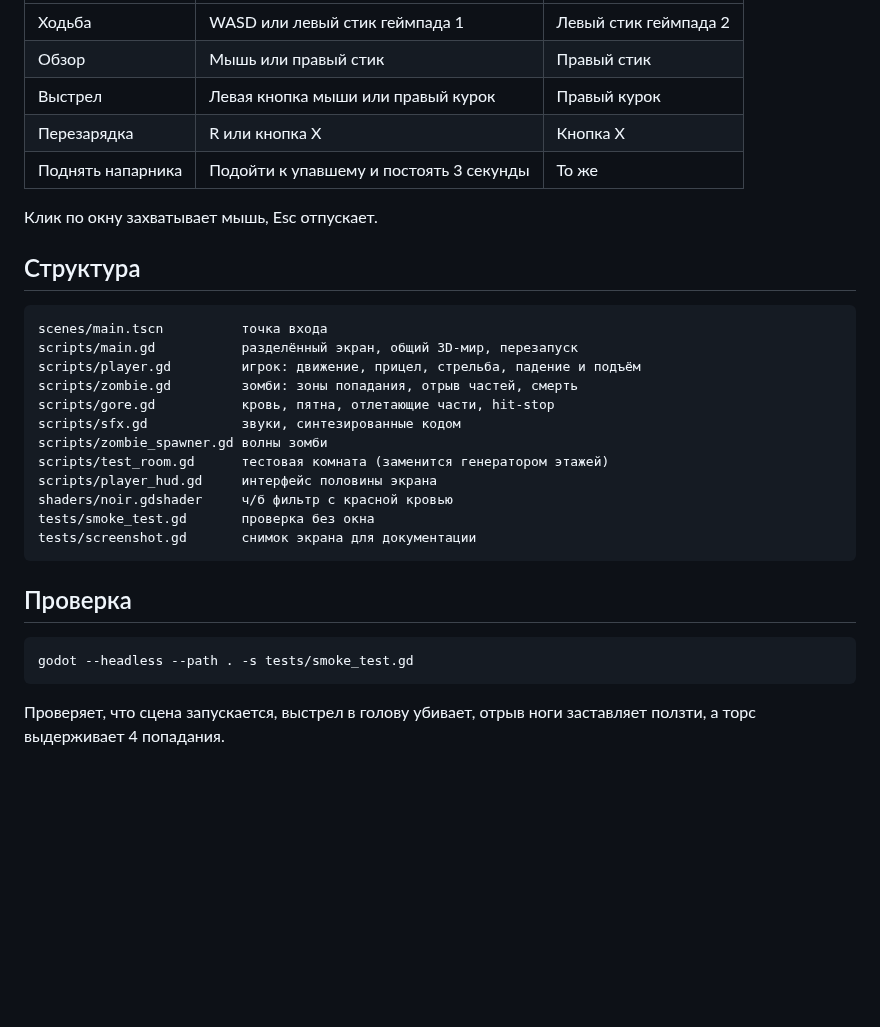
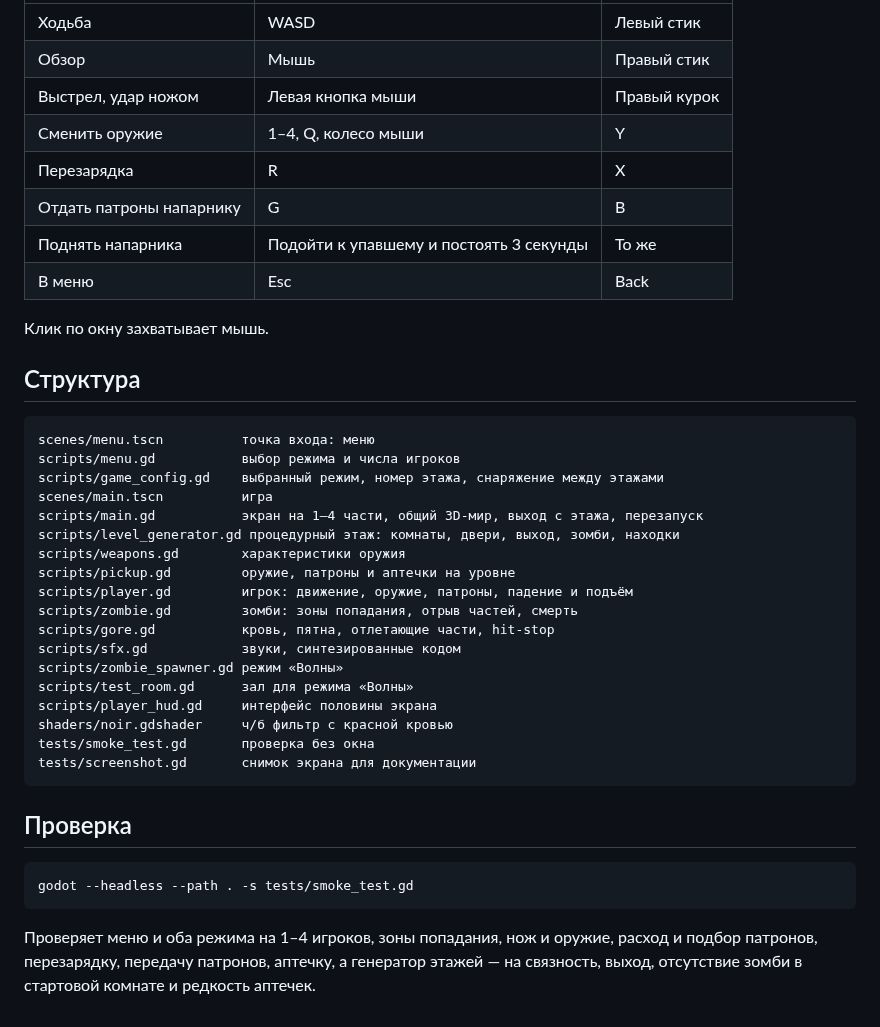
Before and after one commit to alimbux/zombie-coop-fps, a Markdown page: README.md, the part around one of its changes. Drawn GitHub-style; blank space fills up the shorter version.

````diff
--- a/README.md
+++ b/README.md
@@ -28,23 +49,32 @@
 | --- | --- | --- |
-| Ходьба | WASD или левый стик геймпада 1 | Левый стик геймпада 2 |
-| Обзор | Мышь или правый стик | Правый стик |
-| Выстрел | Левая кнопка мыши или правый курок | Правый курок |
-| Перезарядка | R или кнопка X | Кнопка X |
+| Ходьба | WASD | Левый стик |
+| Обзор | Мышь | Правый стик |
+| Выстрел, удар ножом | Левая кнопка мыши | Правый курок |
+| Сменить оружие | 1–4, Q, колесо мыши | Y |
+| Перезарядка | R | X |
+| Отдать патроны напарнику | G | B |
 | Поднять напарника | Подойти к упавшему и постоять 3 секунды | То же |
+| В меню | Esc | Back |
 
-Клик по окну захватывает мышь, Esc отпускает.
+Клик по окну захватывает мышь.
 
 ## Структура
 
 ```
-scenes/main.tscn          точка входа
-scripts/main.gd           разделённый экран, общий 3D-мир, перезапуск
-scripts/player.gd         игрок: движение, прицел, стрельба, падение и подъём
+scenes/menu.tscn          точка входа: меню
+scripts/menu.gd           выбор режима и числа игроков
+scripts/game_config.gd    выбранный режим, номер этажа, снаряжение между этажами
+scenes/main.tscn          игра
+scripts/main.gd           экран на 1–4 части, общий 3D-мир, выход с этажа, перезапуск
+scripts/level_generator.gd процедурный этаж: комнаты, двери, выход, зомби, находки
+scripts/weapons.gd        характеристики оружия
+scripts/pickup.gd         оружие, патроны и аптечки на уровне
+scripts/player.gd         игрок: движение, оружие, патроны, падение и подъём
 scripts/zombie.gd         зомби: зоны попадания, отрыв частей, смерть
 scripts/gore.gd           кровь, пятна, отлетающие части, hit-stop
 scripts/sfx.gd            звуки, синтезированные кодом
-scripts/zombie_spawner.gd волны зомби
-scripts/test_room.gd      тестовая комната (заменится генератором этажей)
+scripts/zombie_spawner.gd режим «Волны»
+scripts/test_room.gd      зал для режима «Волны»
 scripts/player_hud.gd     интерфейс половины экрана
 shaders/noir.gdshader     ч/б фильтр с красной кровью
 tests/smoke_test.gd       проверка без окна
@@ -57,4 +87,4 @@ tests/screenshot.gd       снимок экрана для документац
 godot --headless --path . -s tests/smoke_test.gd
 ```
 
-Проверяет, что сцена запускается, выстрел в голову убивает, отрыв ноги заставляет ползти, а торс выдерживает 4 попадания.
+Проверяет меню и оба режима на 1–4 игроков, зоны попадания, нож и оружие, расход и подбор патронов, перезарядку, передачу патронов, аптечку, а генератор этажей — на связность, выход, отсутствие зомби в стартовой комнате и редкость аптечек.
````
Also changed, not shown: other parts of README.md (+30 -9 lines), docs/menu.png (added), 18 other files.
